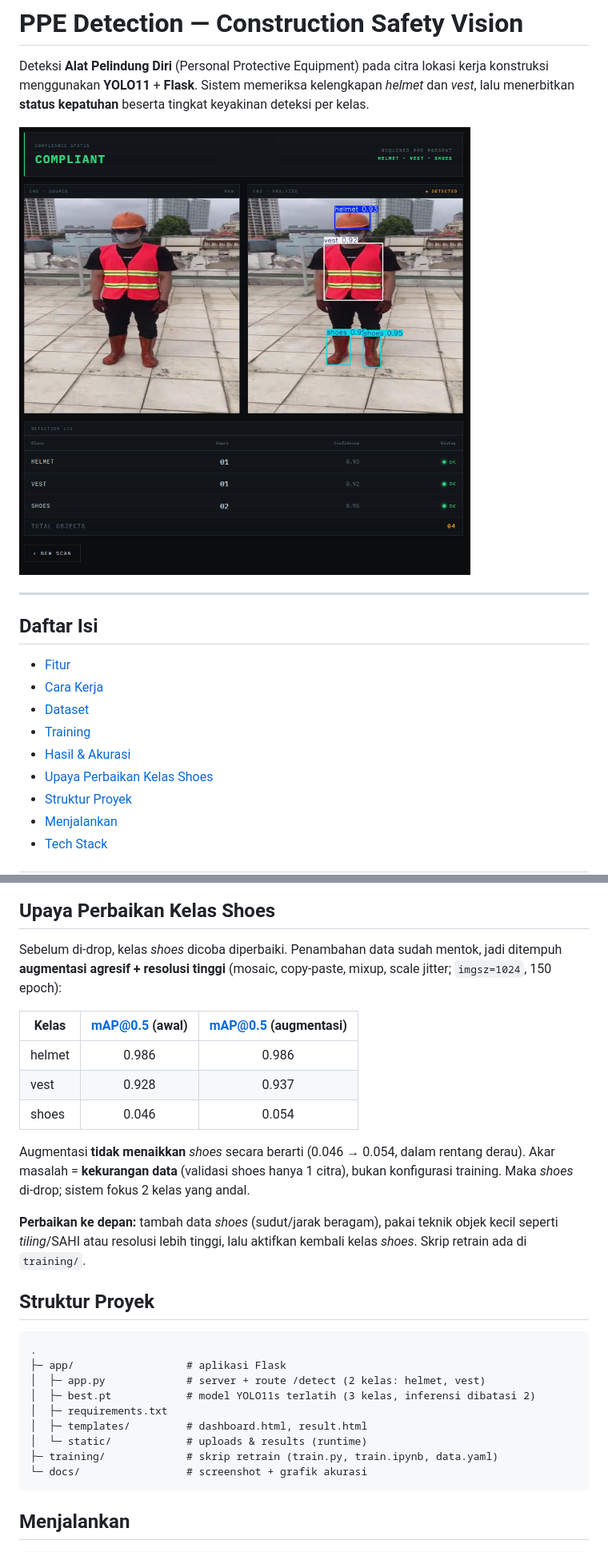
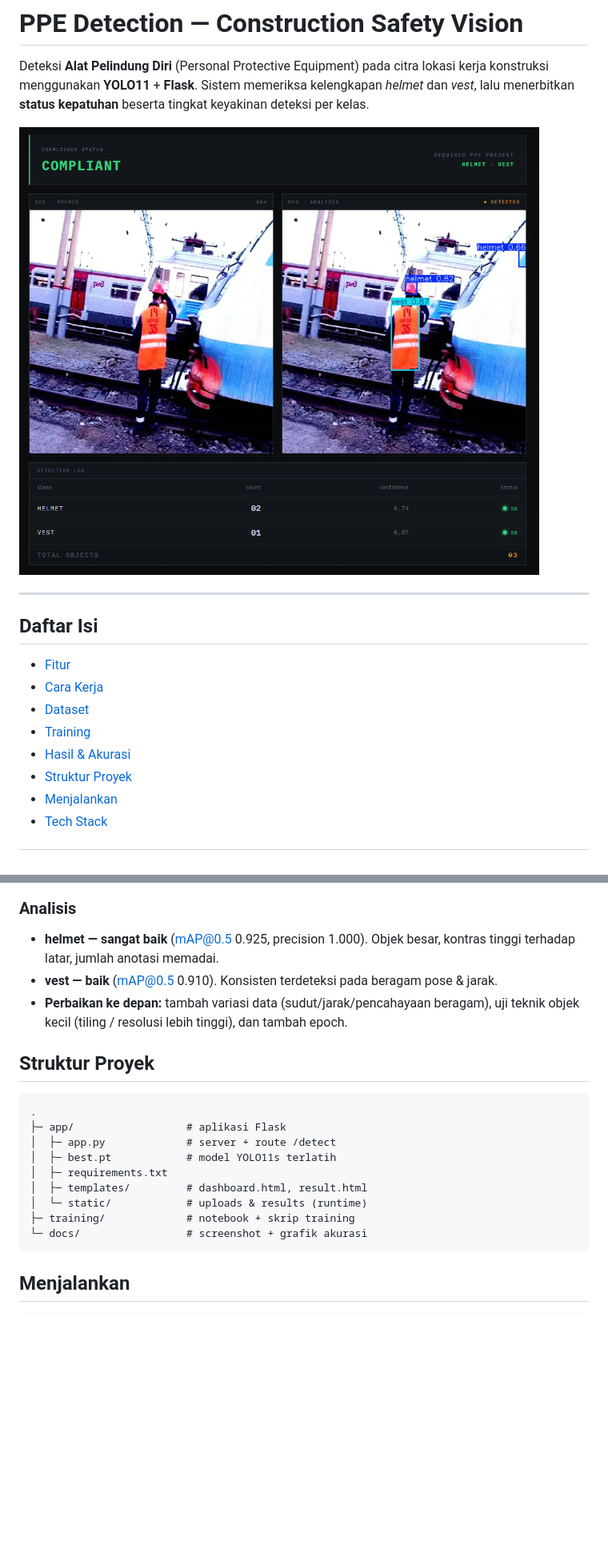
Before and after one commit to alfarissm/ppe-detection, a Markdown page: README.md, 2 parts joined by grey strips. Shown at 80% size. Drawn GitHub-style; pictures changed too: docs/screenshot.png; blank space fills up the shorter version.

````diff
--- a/README.md
+++ b/README.md
@@ -15,7 +15,6 @@ keyakinan deteksi per kelas.
 - [Dataset](#dataset)
 - [Training](#training)
 - [Hasil & Akurasi](#hasil--akurasi)
-- [Upaya Perbaikan Kelas Shoes](#upaya-perbaikan-kelas-shoes)
 - [Struktur Proyek](#struktur-proyek)
 - [Menjalankan](#menjalankan)
 - [Tech Stack](#tech-stack)
@@ -109,37 +99,24 @@ Titik F1 optimal untuk kelas kuat berada di rentang confidence menengah.
 ### Contoh Deteksi (validation batch)
 ![Sample predictions](docs/sample_predictions.jpg)
 
-## Upaya Perbaikan Kelas Shoes
-
-Sebelum di-drop, kelas *shoes* dicoba diperbaiki. Penambahan data sudah mentok,
-jadi ditempuh **augmentasi agresif + resolusi tinggi** (mosaic, copy-paste,
-mixup, scale jitter; `imgsz=1024`, 150 epoch):
-
-| Kelas | mAP@0.5 (awal) | mAP@0.5 (augmentasi) |
-|--------|:--------------:|:--------------------:|
-| helmet | 0.986 | 0.986 |
-| vest   | 0.928 | 0.937 |
-| shoes  | 0.046 | 0.054 |
-
-Augmentasi **tidak menaikkan** *shoes* secara berarti (0.046 → 0.054, dalam
-rentang derau). Akar masalah = **kekurangan data** (validasi shoes hanya 1 citra),
-bukan konfigurasi training. Maka *shoes* di-drop; sistem fokus 2 kelas yang andal.
-
-**Perbaikan ke depan:** tambah data *shoes* (sudut/jarak beragam), pakai teknik
-objek kecil seperti *tiling*/SAHI atau resolusi lebih tinggi, lalu aktifkan
-kembali kelas *shoes*. Skrip retrain ada di `training/`.
+### Analisis
+- **helmet — sangat baik** (mAP@0.5 0.925, precision 1.000). Objek besar, kontras
+  tinggi terhadap latar, jumlah anotasi memadai.
+- **vest — baik** (mAP@0.5 0.910). Konsisten terdeteksi pada beragam pose & jarak.
+- **Perbaikan ke depan:** tambah variasi data (sudut/jarak/pencahayaan beragam),
+  uji teknik objek kecil (tiling / resolusi lebih tinggi), dan tambah epoch.
 
 ## Struktur Proyek
 
 ```
 .
 ├─ app/                  # aplikasi Flask
-│  ├─ app.py             # server + route /detect (2 kelas: helmet, vest)
-│  ├─ best.pt            # model YOLO11s terlatih (3 kelas, inferensi dibatasi 2)
+│  ├─ app.py             # server + route /detect
+│  ├─ best.pt            # model YOLO11s terlatih
 │  ├─ requirements.txt
 │  ├─ templates/         # dashboard.html, result.html
 │  └─ static/            # uploads & results (runtime)
-├─ training/             # skrip retrain (train.py, train.ipynb, data.yaml)
+├─ training/             # notebook + skrip training
 └─ docs/                 # screenshot + grafik akurasi
 ```
 
````
Also changed, not shown: other parts of README.md (+11 -20 lines), docs/confusion_matrix.png, docs/f1_curve.png, docs/pr_curve.png, docs/sample_predictions.jpg, 5 other files.
